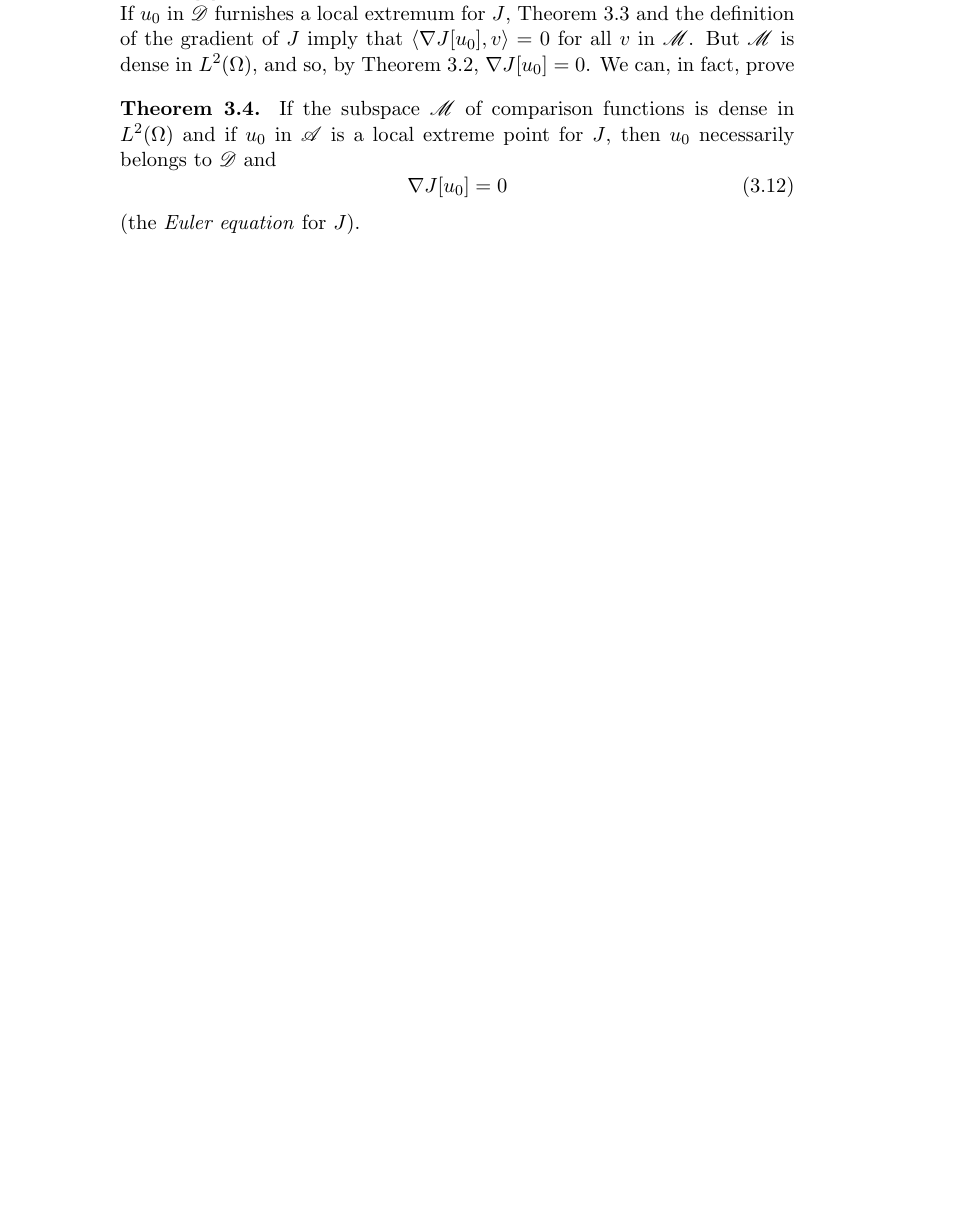
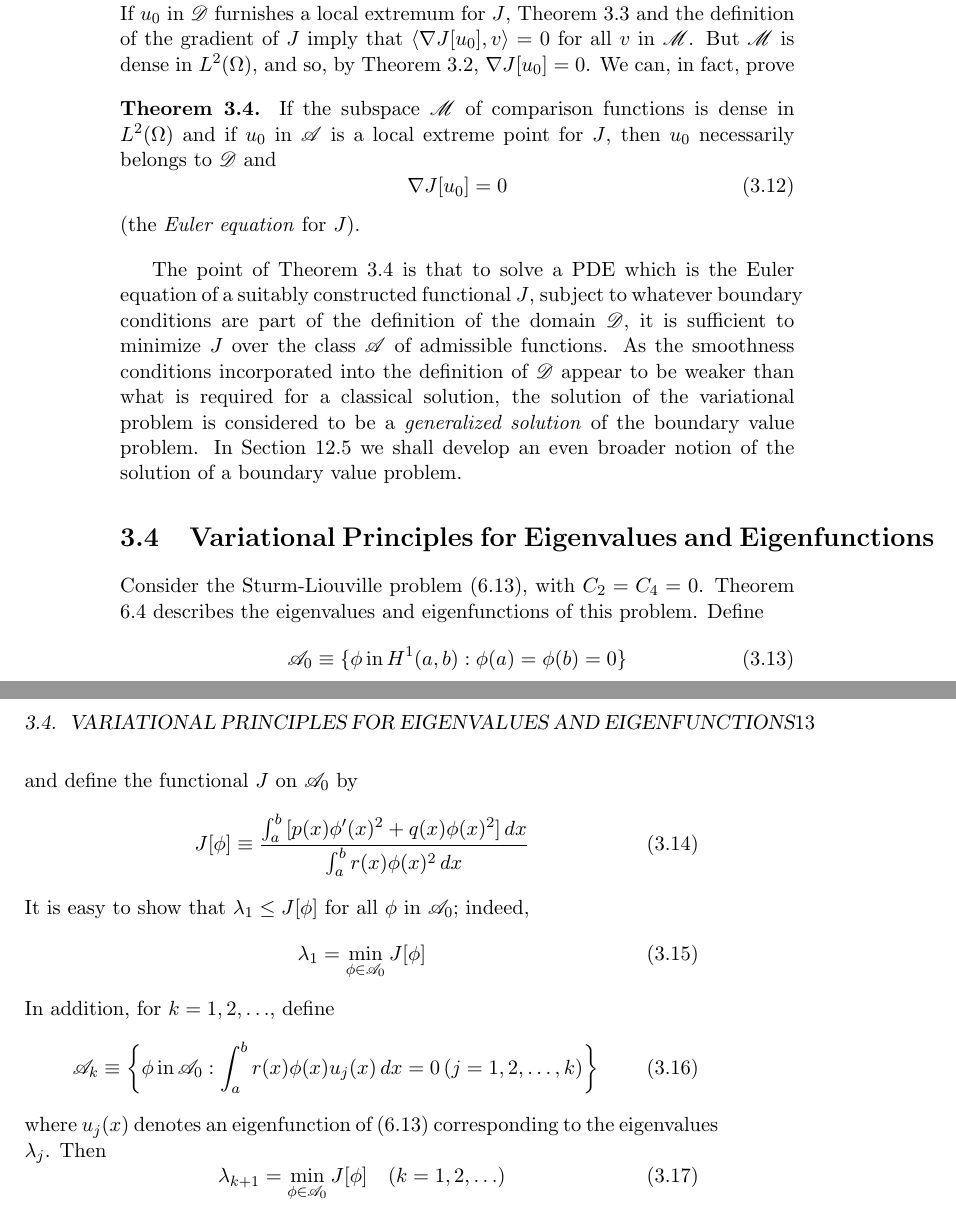
Before and after one commit to StewartNash/applied_pde, a LaTeX thesis (schaums/text/schaums.tex): part of page 18 of 22 before the commit and two parts of pages 18 and 19 of 24 after it, the two joined at a grey line, cut so that both start at the same text, the shorter picture padded with empty space. The pictures show the PDF file schaums/text/schaums.pdf that the author committed with the source.

Commit message:
Started section 12.4

```diff
--- a/schaums/text/schaums.tex
+++ b/schaums/text/schaums.tex
@@ -334,13 +334,36 @@ Consider functional $J$ with domain $\mathscr{A}$ contained in $L^2(\Omega)$. Su
 \end{equation}
 If $\mathscr{D}$ is nonempty, we call the function $G$ the \emph{gradient of $J$ at $u$}, and write $G=\mathbb{\nabla}J[u]$; the subset $\mathscr{D}$ of $\mathscr{A}$ is called the \emph{domain of the gradient}.\\
 If $u_0$ in $\mathscr{D}$ furnishes a local extremum for $J$, Theorem~\ref{thm:variation} and the definition of the gradient of $J$ imply that $\langle\mathbb{\nabla}J[u_0],v\rangle=0$ for all $v$ in $\mathscr{M}$. But $\mathscr{M}$ is dense in $L^2(\Omega)$, and so, by Theorem~\ref{thm:dense}, $\mathbb{\nabla}J[u_0]=0$. We can, in fact, prove
-\begin{theorem}
+\begin{theorem}\label{thm:eulereqn}
 	If the subspace $\mathscr{M}$ of comparison functions is dense in $L^2(\Omega)$ and if $u_0$ in $\mathscr{A}$ is a local extreme point for $J$, then $u_0$ necessarily belongs to $\mathscr{D}$ and
 	\begin{equation}
 		\mathbb{\nabla}J[u_0]=0
 	\end{equation}
 	(the \emph{Euler equation} for $J$).
 \end{theorem}
+The point of Theorem~\ref{thm:eulereqn} is that to solve a PDE which is the Euler equation of a suitably constructed functional $J$, subject to whatever boundary conditions are part of the definition of the domain $\mathscr{D}$, it is sufficient to minimize $J$ over the class $\mathscr{A}$ of admissible functions. As the smoothness conditions incorporated into the definition of $\mathscr{D}$ appear to be weaker than what is required for a classical solution, the solution of the variational problem is considered to be a \emph{generalized solution} of the boundary value problem. In Section 12.5 we shall develop an even broader notion of the solution of a boundary value problem.
+
+\section{Variational Principles for Eigenvalues and Eigenfunctions}
+Consider the Sturm-Liouville problem (6.13), with $C_2=C_4=0$. Theorem 6.4 describes the eigenvalues and eigenfunctions of this problem. Define
+\begin{equation}
+	\mathscr{A}_0\equiv\{\phi\,\mathrm{in}\,H^1(a,b):\phi(a)=\phi(b)=0\}
+\end{equation}
+and define the functional $J$ on $\mathscr{A}_0$ by
+\begin{equation}
+	J[\phi]\equiv\frac{\int_a^b{[p(x)\phi'(x)^2+q(x)\phi(x)^2]\,dx}}{\int_a^b{r(x)\phi(x)^2\,dx}}
+\end{equation}
+It is easy to show that $\lambda_1\leq{J[\phi]}$ for all $\phi$ in $\mathscr{A}_0$; indeed,
+\begin{equation}
+	\lambda_1=\min\limits_{\phi\in\mathscr{A}_0}J[\phi]
+\end{equation}
+In addition, for $k=1,2,\ldots$, define
+\begin{equation}
+	\mathscr{A}_k\equiv\left\{\phi\,\mathrm{in}\,\mathscr{A}_0:\int_a^b{r(x)\phi(x)u_j(x)\,dx=0}\,(j=1,2,\ldots,k)\right\}
+\end{equation}
+where $u_j(x)$ denotes an eigenfunction of (6.13) corresponding to the eigenvalues $\lambda_j$. Then
+\begin{equation}
+	\lambda_{k+1}=\min\limits_{\phi\in\mathscr{A}_0}J[\phi]\quad(k=1,2,\ldots)
+\end{equation}
 
 
 \chapter{Variational Approximation Methods}
```
Also changed, not shown: schaums/text/schaums.pdf.
